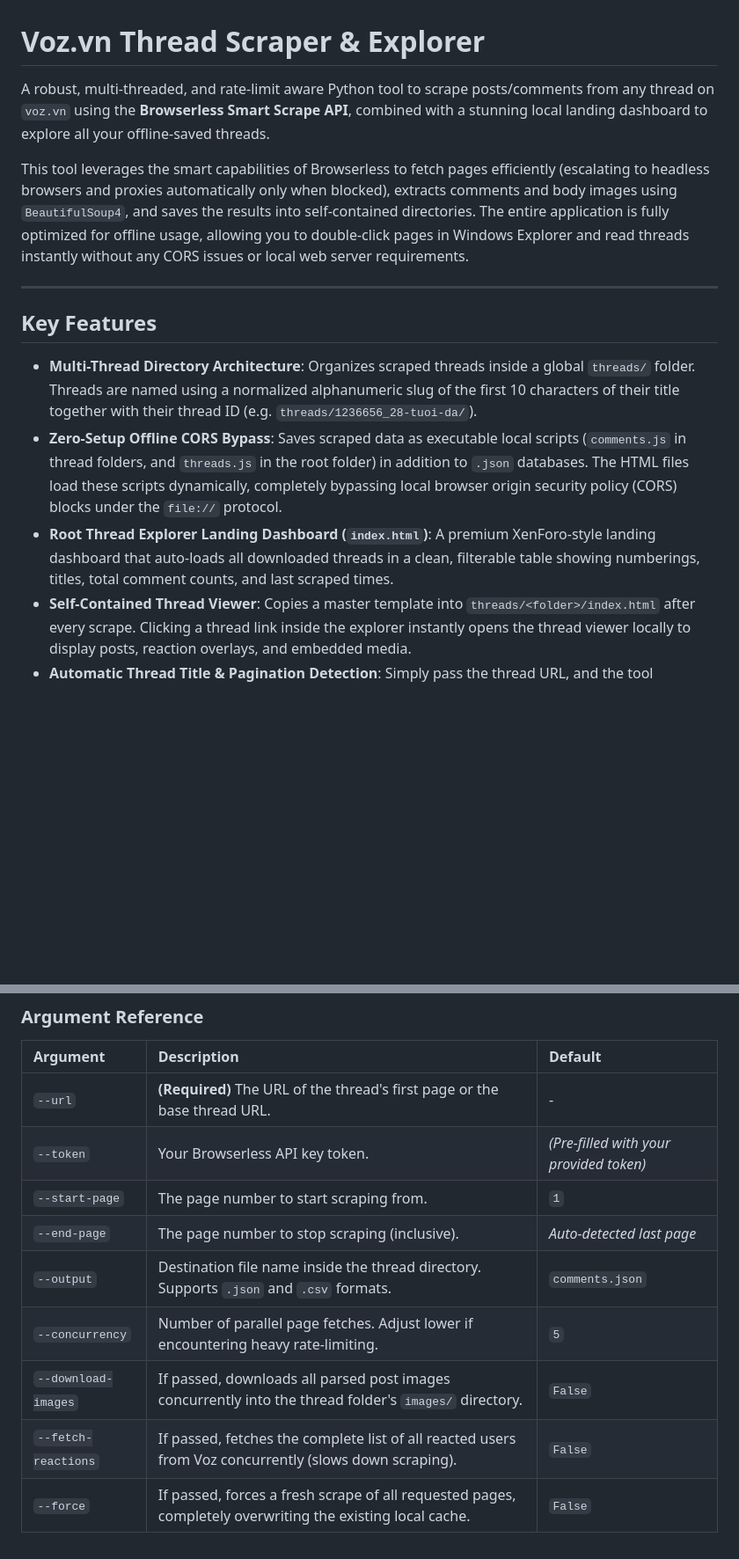
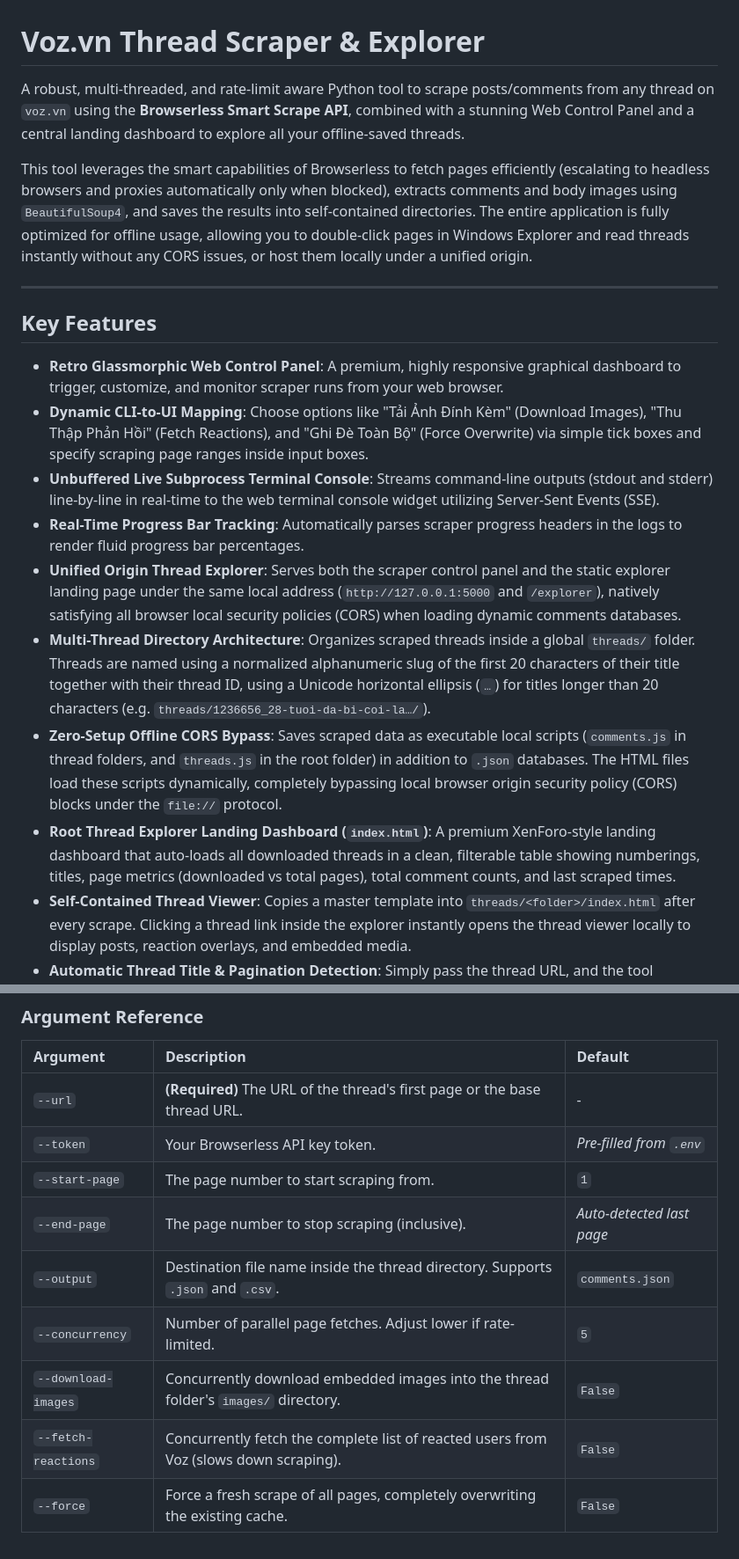
Before and after one commit to zncodehub/Scrape-Voz, a Markdown page: README.md, 2 parts joined by grey strips. Shown at 88% size. Rendered like a GitHub page; blank space fills up the shorter version.

```diff
--- a/README.md
+++ b/README.md
@@ -1,16 +1,21 @@
 # Voz.vn Thread Scraper & Explorer
 
-A robust, multi-threaded, and rate-limit aware Python tool to scrape posts/comments from any thread on `voz.vn` using the **Browserless Smart Scrape API**, combined with a stunning local landing dashboard to explore all your offline-saved threads.
+A robust, multi-threaded, and rate-limit aware Python tool to scrape posts/comments from any thread on `voz.vn` using the **Browserless Smart Scrape API**, combined with a stunning Web Control Panel and a central landing dashboard to explore all your offline-saved threads.
 
-This tool leverages the smart capabilities of Browserless to fetch pages efficiently (escalating to headless browsers and proxies automatically only when blocked), extracts comments and body images using `BeautifulSoup4`, and saves the results into self-contained directories. The entire application is fully optimized for offline usage, allowing you to double-click pages in Windows Explorer and read threads instantly without any CORS issues or local web server requirements.
+This tool leverages the smart capabilities of Browserless to fetch pages efficiently (escalating to headless browsers and proxies automatically only when blocked), extracts comments and body images using `BeautifulSoup4`, and saves the results into self-contained directories. The entire application is fully optimized for offline usage, allowing you to double-click pages in Windows Explorer and read threads instantly without any CORS issues, or host them locally under a unified origin.
 
 ---
 
 ## Key Features
 
-- **Multi-Thread Directory Architecture**: Organizes scraped threads inside a global `threads/` folder. Threads are named using a normalized alphanumeric slug of the first 10 characters of their title together with their thread ID (e.g. `threads/1236656_28-tuoi-da/`).
+- **Retro Glassmorphic Web Control Panel**: A premium, highly responsive graphical dashboard to trigger, customize, and monitor scraper runs from your web browser.
+- **Dynamic CLI-to-UI Mapping**: Choose options like "Tải Ảnh Đính Kèm" (Download Images), "Thu Thập Phản Hồi" (Fetch Reactions), and "Ghi Đè Toàn Bộ" (Force Overwrite) via simple tick boxes and specify scraping page ranges inside input boxes.
+- **Unbuffered Live Subprocess Terminal Console**: Streams command-line outputs (stdout and stderr) line-by-line in real-time to the web terminal console widget utilizing Server-Sent Events (SSE).
+- **Real-Time Progress Bar Tracking**: Automatically parses scraper progress headers in the logs to render fluid progress bar percentages.
+- **Unified Origin Thread Explorer**: Serves both the scraper control panel and the static explorer landing page under the same local address (`http://127.0.0.1:5000` and `/explorer`), natively satisfying all browser local security policies (CORS) when loading dynamic comments databases.
+- **Multi-Thread Directory Architecture**: Organizes scraped threads inside a global `threads/` folder. Threads are named using a normalized alphanumeric slug of the first 20 characters of their title together with their thread ID, using a Unicode horizontal ellipsis (`…`) for titles longer than 20 characters (e.g. `threads/1236656_28-tuoi-da-bi-coi-la…/`).
 - **Zero-Setup Offline CORS Bypass**: Saves scraped data as executable local scripts (`comments.js` in thread folders, and `threads.js` in the root folder) in addition to `.json` databases. The HTML files load these scripts dynamically, completely bypassing local browser origin security policy (CORS) blocks under the `file://` protocol.
-- **Root Thread Explorer Landing Dashboard (`index.html`)**: A premium XenForo-style landing dashboard that auto-loads all downloaded threads in a clean, filterable table showing numberings, titles, total comment counts, and last scraped times.
+- **Root Thread Explorer Landing Dashboard (`index.html`)**: A premium XenForo-style landing dashboard that auto-loads all downloaded threads in a clean, filterable table showing numberings, titles, page metrics (downloaded vs total pages), total comment counts, and last scraped times.
 - **Self-Contained Thread Viewer**: Copies a master template into `threads/<folder>/index.html` after every scrape. Clicking a thread link inside the explorer instantly opens the thread viewer locally to display posts, reaction overlays, and embedded media.
 - **Automatic Thread Title & Pagination Detection**: Simply pass the thread URL, and the tool dynamically identifies the total number of pages and the topic title.
 - **Concurrently Accelerated Scraping**: Fetch multiple pages simultaneously using a configurable thread pool.
@@ -105,11 +108,11 @@ python scrape_voz.py --url <THREAD_URL> \
 | Argument | Description | Default |
 | :--- | :--- | :--- |
 | `--url` | **(Required)** The URL of the thread's first page or the base thread URL. | - |
-| `--token` | Your Browserless API key token. | *(Pre-filled with your provided token)* |
+| `--token` | Your Browserless API key token. | *Pre-filled from `.env`* |
 | `--start-page` | The page number to start scraping from. | `1` |
 | `--end-page` | The page number to stop scraping (inclusive). | *Auto-detected last page* |
-| `--output` | Destination file name inside the thread directory. Supports `.json` and `.csv` formats. | `comments.json` |
-| `--concurrency` | Number of parallel page fetches. Adjust lower if encountering heavy rate-limiting. | `5` |
-| `--download-images` | If passed, downloads all parsed post images concurrently into the thread folder's `images/` directory. | `False` |
-| `--fetch-reactions` | If passed, fetches the complete list of all reacted users from Voz concurrently (slows down scraping). | `False` |
-| `--force` | If passed, forces a fresh scrape of all requested pages, completely overwriting the existing local cache. | `False` |
+| `--output` | Destination file name inside the thread directory. Supports `.json` and `.csv`. | `comments.json` |
+| `--concurrency` | Number of parallel page fetches. Adjust lower if rate-limited. | `5` |
+| `--download-images` | Concurrently download embedded images into the thread folder's `images/` directory. | `False` |
+| `--fetch-reactions` | Concurrently fetch the complete list of reacted users from Voz (slows down scraping). | `False` |
+| `--force` | Force a fresh scrape of all pages, completely overwriting the existing cache. | `False` |
```
Also changed, not shown: other parts of README.md (+26 -28 lines).
